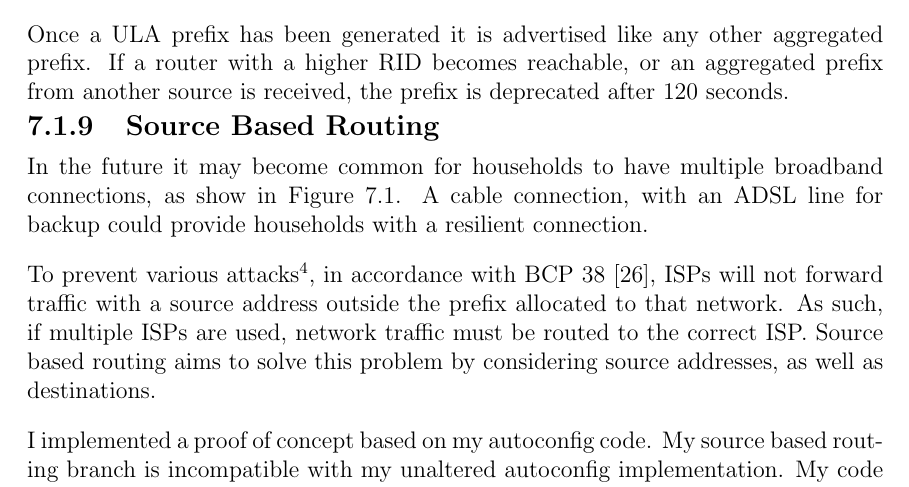
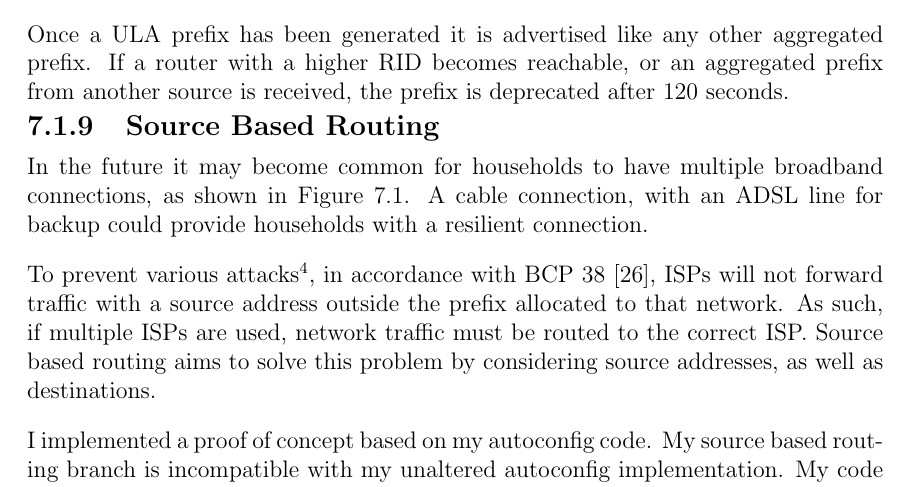
Before and after one commit to edderick/third-year-project, a LaTeX thesis (docs/FinalReport/FinalReport.tex): part of page 27 of 54, cut so that both start at the same text. Compiled offline with pdfLaTeX.

Commit message:
Fixed a type

```diff
--- a/docs/FinalReport/FinalReport.tex
+++ b/docs/FinalReport/FinalReport.tex
@@ -885,7 +888,7 @@ seconds.
 \end{center}
 \end{figure}
 In the future it may become common for households to have multiple broadband
-connections, as show in Figure~\ref{fig:MultipleISP}. A cable connection, with
+connections, as shown in Figure~\ref{fig:MultipleISP}. A cable connection, with
 an ADSL line for backup could provide households with a resilient connection.
 
 To prevent various attacks\footnote{Denial of Service
```
Also changed, not shown: docs/FinalReport/FinalReport.tex (3 more changed lines).
